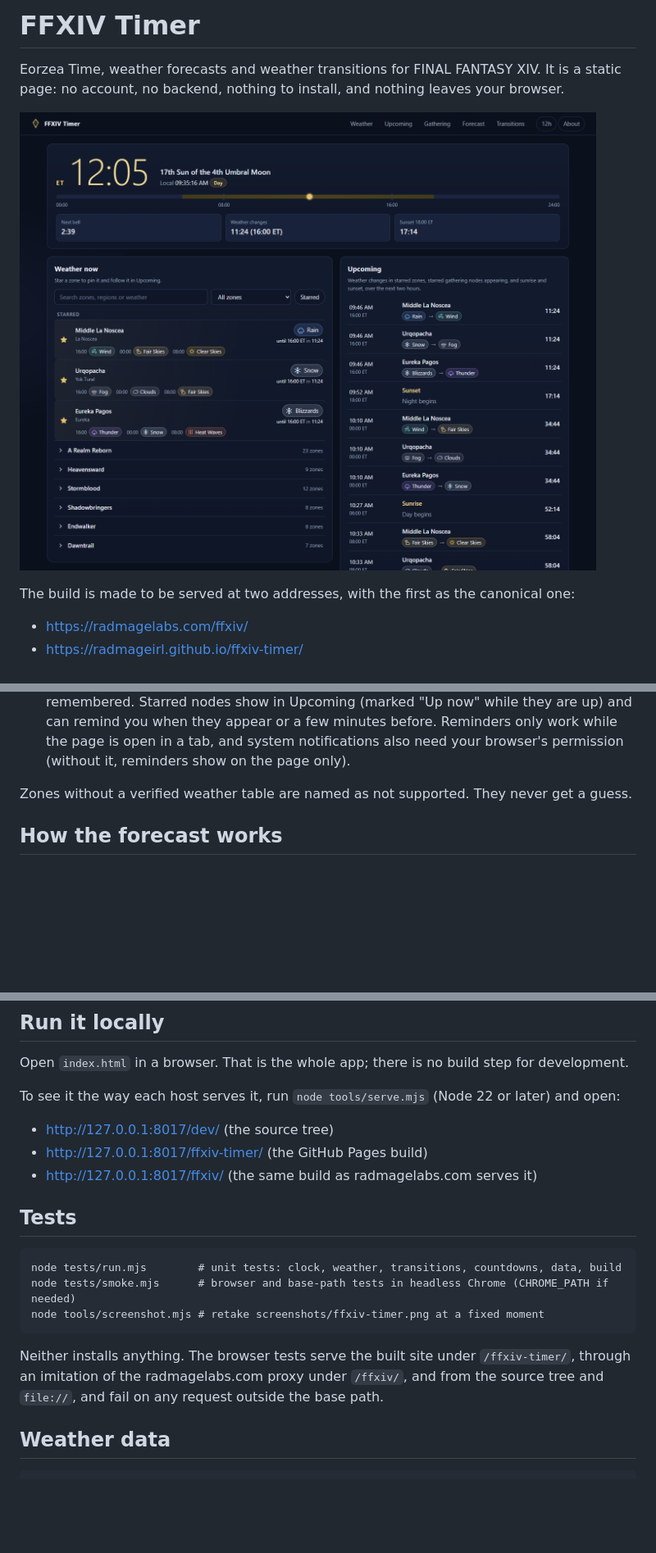
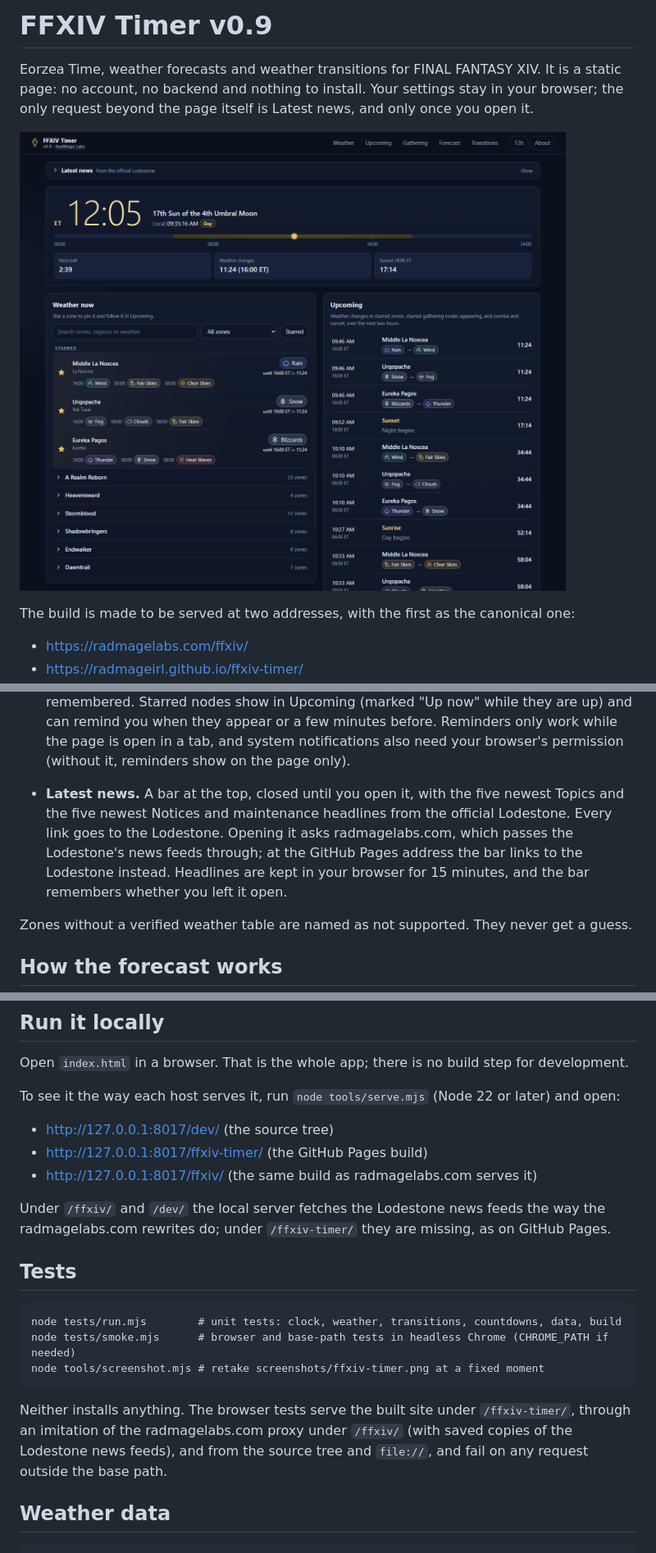
Before and after one commit to RadMageIRL/ffxiv-timer, a Markdown page: README.md, 3 parts joined by grey strips. Shown at 82% size. GitHub-like rendering; pictures changed too: screenshots/ffxiv-timer.png; blank space fills up the shorter version.

Commit message:
Release v0.9: Latest news from the official Lodestone, and the version in the title, tagline, About and README

````diff
--- a/README.md
+++ b/README.md
@@ -1,7 +1,8 @@
-# FFXIV Timer
+# FFXIV Timer v0.9
 
 Eorzea Time, weather forecasts and weather transitions for FINAL FANTASY XIV. It is a static
-page: no account, no backend, nothing to install, and nothing leaves your browser.
+page: no account, no backend and nothing to install. Your settings stay in your browser; the only
+request beyond the page itself is Latest news, and only once you open it.
 
 ![FFXIV Timer at ET 12:05 on the 17th Sun of the 4th Umbral Moon: rain in Middle La Noscea, snow in Urqopacha and blizzards in Eureka Pagos, with the next weather changes and sunset in the Upcoming timeline](screenshots/ffxiv-timer.png)
 
@@ -33,6 +34,12 @@ The build is made to be served at two addresses, with the first as the canonical
   are up) and can remind you when they appear or a few minutes before. Reminders only work while
   the page is open in a tab, and system notifications also need your browser's permission
   (without it, reminders show on the page only).
+
+- **Latest news.** A bar at the top, closed until you open it, with the five newest Topics and
+  the five newest Notices and maintenance headlines from the official Lodestone. Every link goes
+  to the Lodestone. Opening it asks radmagelabs.com, which passes the Lodestone's news feeds
+  through; at the GitHub Pages address the bar links to the Lodestone instead. Headlines are kept
+  in your browser for 15 minutes, and the bar remembers whether you left it open.
 
 Zones without a verified weather table are named as not supported. They never get a guess.
 
@@ -102,6 +109,9 @@ To see it the way each host serves it, run `node tools/serve.mjs` (Node 22 or la
 - http://127.0.0.1:8017/ffxiv-timer/ (the GitHub Pages build)
 - http://127.0.0.1:8017/ffxiv/ (the same build as radmagelabs.com serves it)
 
+Under `/ffxiv/` and `/dev/` the local server fetches the Lodestone news feeds the way the
+radmagelabs.com rewrites do; under `/ffxiv-timer/` they are missing, as on GitHub Pages.
+
 ## Tests
 
 ```
@@ -111,8 +121,8 @@ node tools/screenshot.mjs # retake screenshots/ffxiv-timer.png at a fixed moment
 ```
 
 Neither installs anything. The browser tests serve the built site under `/ffxiv-timer/`, through
-an imitation of the radmagelabs.com proxy under `/ffxiv/`, and from the source tree and `file://`,
-and fail on any request outside the base path.
+an imitation of the radmagelabs.com proxy under `/ffxiv/` (with saved copies of the Lodestone news
+feeds), and from the source tree and `file://`, and fail on any request outside the base path.
 
 ## Weather data
 
````
Also changed, not shown: other parts of README.md (+6 -0 lines), CHANGELOG.md (+29 -14 lines), 12 other files.
